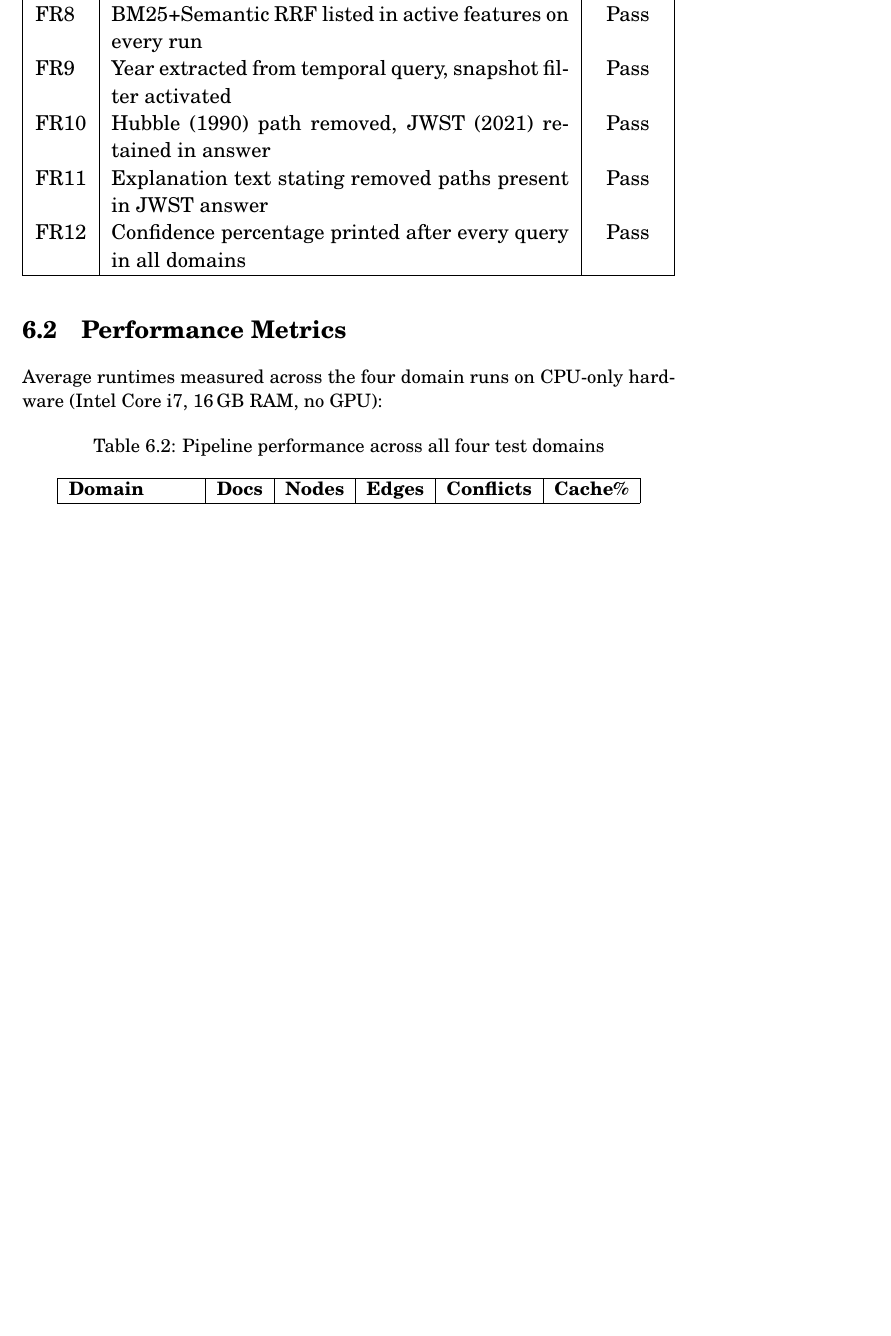
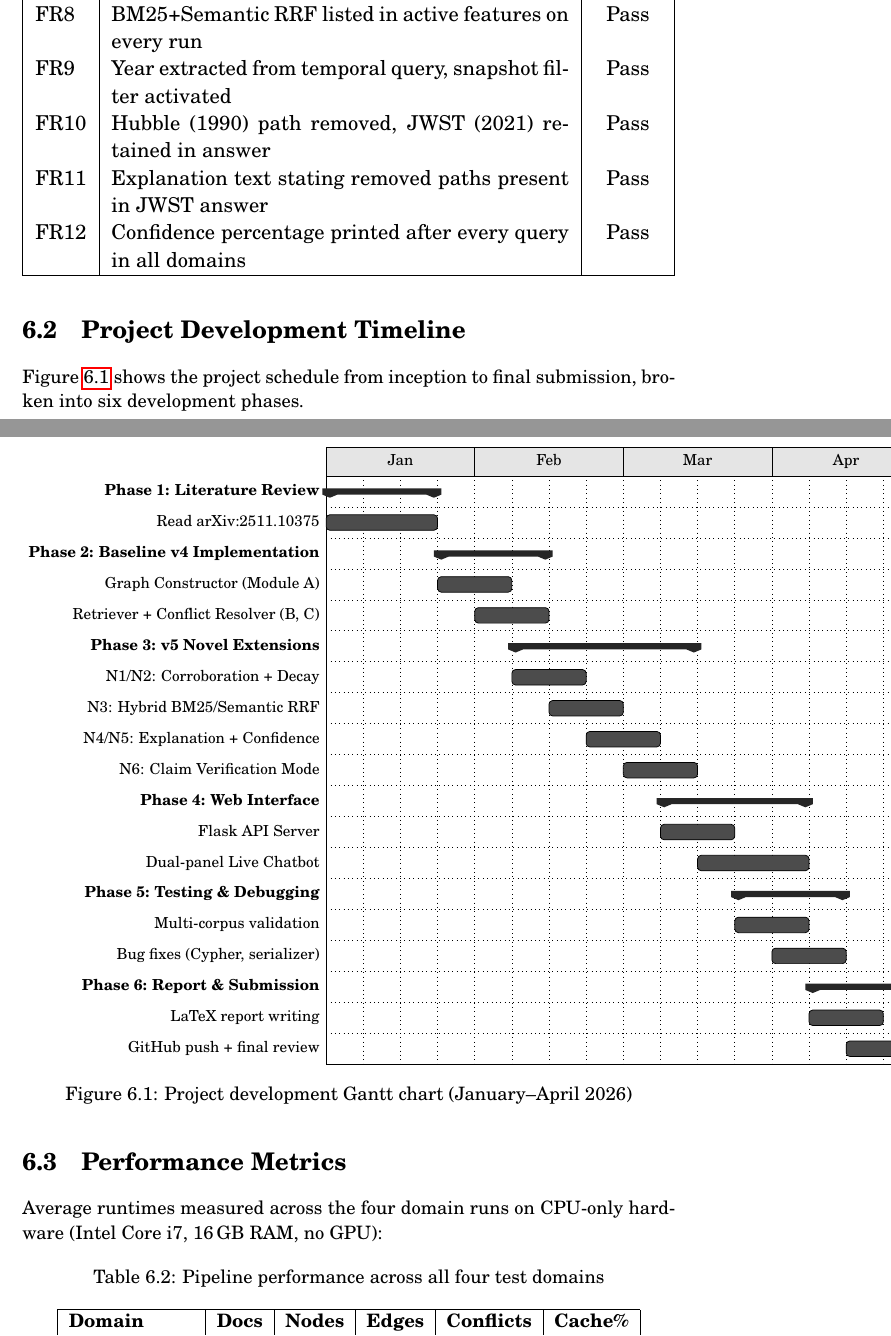
Before and after one commit to eeshsaxena/Project1, a LaTeX thesis (Report_Format___BTech_CSE_IIIT_Manipur__1___1_/report.tex, which reads Report_Format___BTech_CSE_IIIT_Manipur__1___1_/chapters/6_Results.tex): part of page 39 of 49 before the commit and two parts of pages 39 and 40 of 50 after it, the two joined at a grey line, cut so that both start at the same text, the shorter picture padded with empty space. Compiled offline with pdfLaTeX.

Commit message:
Dynamic corpus preview + per-corpus queries; 6 novel features (drop N4/N9); Gantt chart in report; clean PDF

```diff
--- a/Report_Format___BTech_CSE_IIIT_Manipur__1___1_/chapters/6_Results.tex
+++ b/Report_Format___BTech_CSE_IIIT_Manipur__1___1_/chapters/6_Results.tex
@@ -40,6 +40,59 @@ FR12 & Confidence percentage printed after every query in all domains & Pass \\
 \hline
 \end{tabular}}
 \end{table}
+
+% ----------------------------------------------------------------
+\section{Project Development Timeline}
+
+Figure~\ref{fig:gantt} shows the project schedule from inception to
+final submission, broken into six development phases.
+
+\begin{figure}[H]
+\centering
+\begin{ganttchart}[
+  hgrid, vgrid,
+  title height=1,
+  bar height=0.5,
+  bar top shift=0.25,
+  x unit=0.72cm,
+  y unit title=0.55cm,
+  y unit chart=0.60cm,
+  title label font=\footnotesize,
+  bar label font=\footnotesize,
+  group label font=\footnotesize\bfseries,
+  milestone label font=\footnotesize,
+  bar/.append style={fill=black!70, rounded corners=2pt},
+  bar incomplete/.append style={fill=black!20},
+  group/.append style={fill=black!85},
+  title/.append style={fill=black!10},
+]{1}{16}
+  \gantttitle{Jan}{4}
+  \gantttitle{Feb}{4}
+  \gantttitle{Mar}{4}
+  \gantttitle{Apr}{4} \\
+  \ganttgroup{Phase 1: Literature Review}{1}{3} \\
+  \ganttbar{Read arXiv:2511.10375}{1}{3} \\
+  \ganttgroup{Phase 2: Baseline v4 Implementation}{4}{6} \\
+  \ganttbar{Graph Constructor (Module A)}{4}{5} \\
+  \ganttbar{Retriever + Conflict Resolver (B, C)}{5}{6} \\
+  \ganttgroup{Phase 3: v5 Novel Extensions}{6}{10} \\
+  \ganttbar{N1/N2: Corroboration + Decay}{6}{7} \\
+  \ganttbar{N3: Hybrid BM25/Semantic RRF}{7}{8} \\
+  \ganttbar{N4/N5: Explanation + Confidence}{8}{9} \\
+  \ganttbar{N6: Claim Verification Mode}{9}{10} \\
+  \ganttgroup{Phase 4: Web Interface}{10}{13} \\
+  \ganttbar{Flask API Server}{10}{11} \\
+  \ganttbar{Dual-panel Live Chatbot}{11}{13} \\
+  \ganttgroup{Phase 5: Testing \& Debugging}{12}{14} \\
+  \ganttbar{Multi-corpus validation}{12}{13} \\
+  \ganttbar{Bug fixes (Cypher, serializer)}{13}{14} \\
+  \ganttgroup{Phase 6: Report \& Submission}{14}{16} \\
+  \ganttbar{LaTeX report writing}{14}{15} \\
+  \ganttbar{GitHub push + final review}{15}{16}
+\end{ganttchart}
+\caption{Project development Gantt chart (January--April 2026)}
+\label{fig:gantt}
+\end{figure}
 
 % ----------------------------------------------------------------
 \section{Performance Metrics}
--- a/Report_Format___BTech_CSE_IIIT_Manipur__1___1_/report.tex
+++ b/Report_Format___BTech_CSE_IIIT_Manipur__1___1_/report.tex
@@ -11,6 +11,7 @@
 \usepackage{subcaption}
 \usepackage{tikz}
 \usepackage{pgfplots}
+\usepackage{pgfgantt}
 \usepackage{longtable}
 \usepackage[nottoc]{tocbibind}
 \usepackage{url}
```
Also changed, not shown: Report_Format___BTech_CSE_IIIT_Manipur__1___1_/chapters/7_Conclusion.tex (+16 -22 lines), 7 other files.
